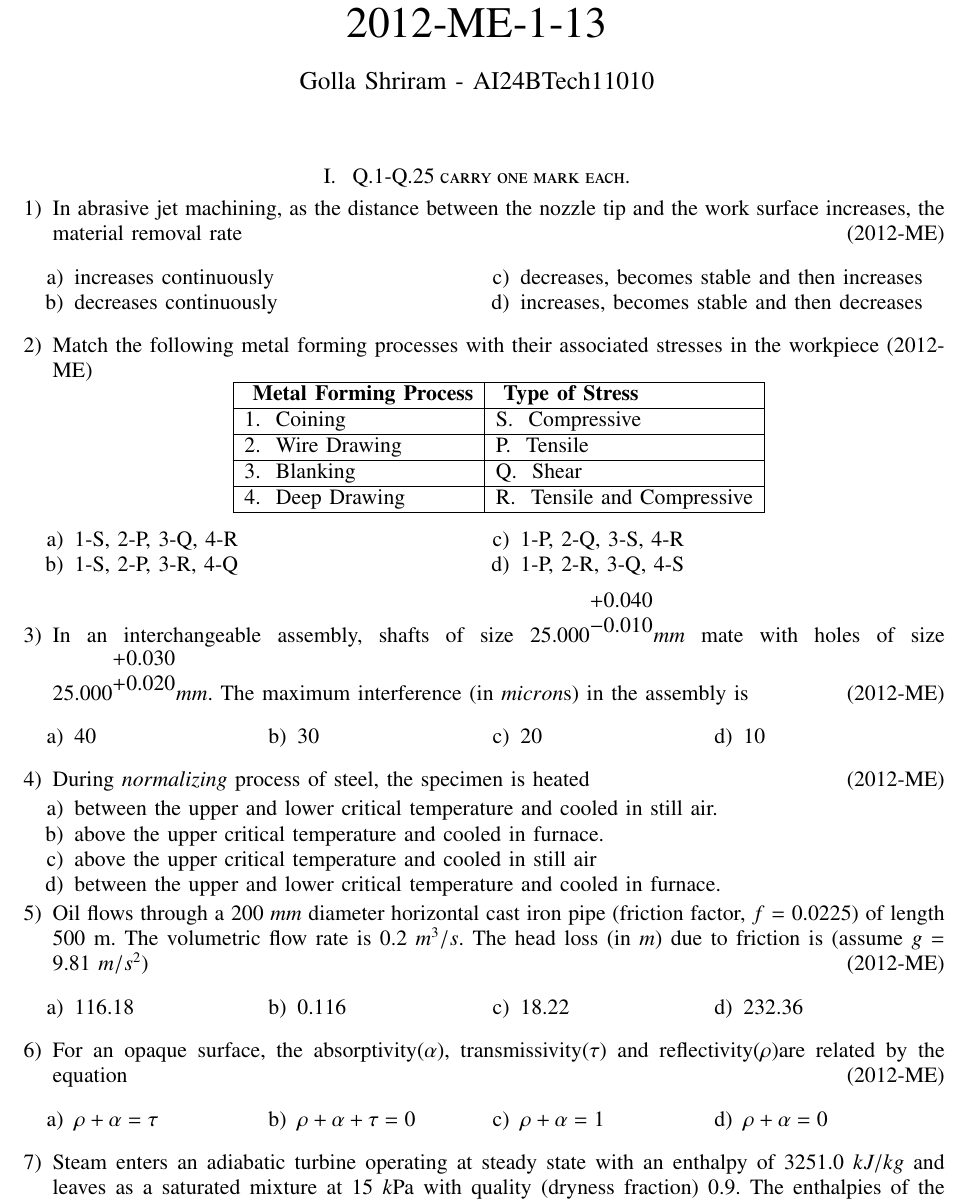
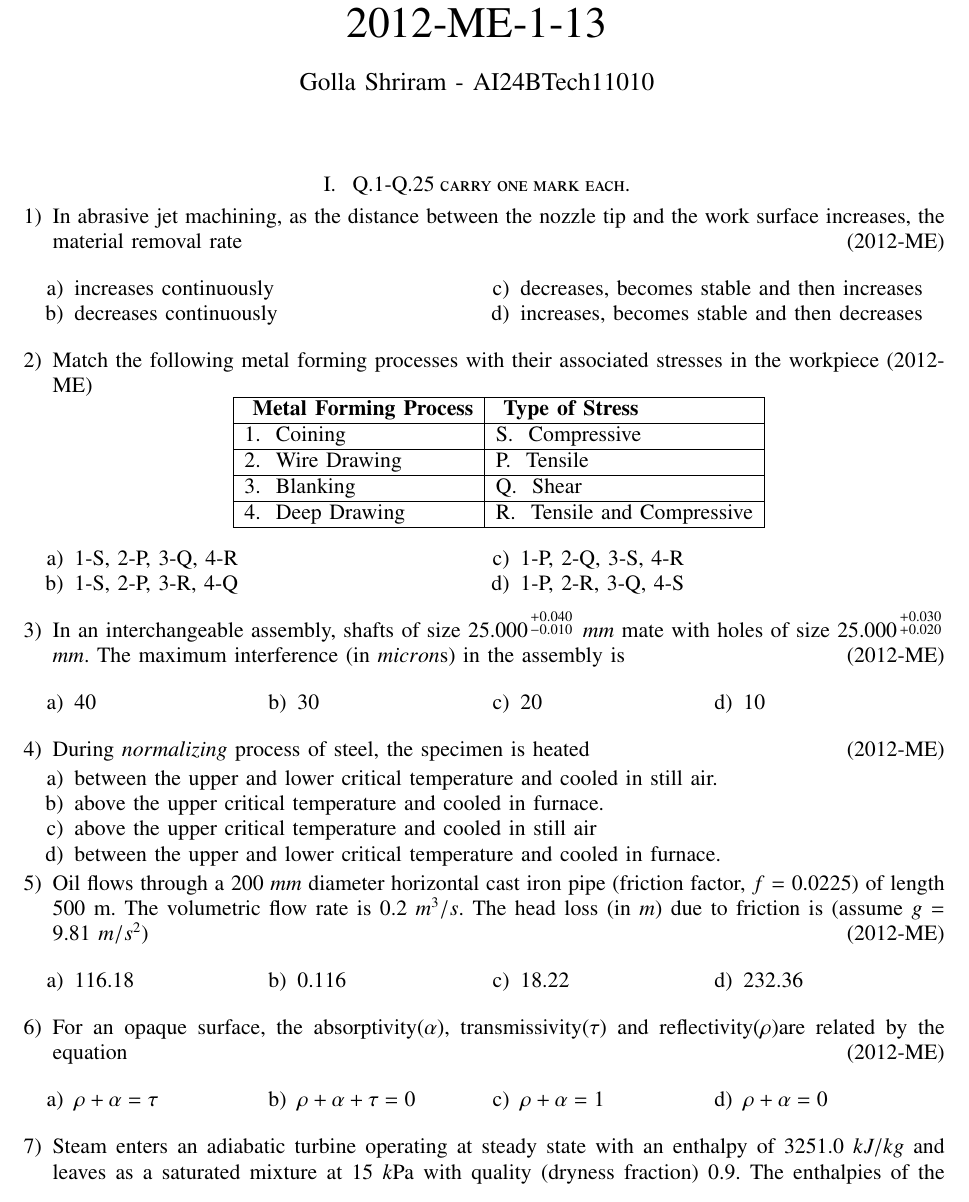
Before and after one commit to plmaras/EE1030, a LaTeX problem sheet (Gate-questions/Assignment5/Assignment5.tex): part of page 1 of 2, cut so that both start at the same text. Compiled offline with pdfLaTeX.

Commit message:
Add files via upload

```diff
--- a/Gate-questions/Assignment5/Assignment5.tex
+++ b/Gate-questions/Assignment5/Assignment5.tex
@@ -107,7 +107,9 @@
 \end{multicols}
 \end{enumerate}
 
-\item In an interchangeable assembly, shafts of size ${25.000}^{\begin{matrix} +0.040 \\ -0.010 \end{matrix}} mm$ mate with holes of size ${25.000}^{\begin{matrix}    +0.030 \\ +0.020 \end{matrix}} mm$. The maximum interference (in $micron$s) in the assembly is \hfill{(2012-ME)}
+\item In an interchangeable assembly, shafts of size ${25.000}^{\begin{smallmatrix}+0.040 \\ -0.010
+\end{smallmatrix}}$ $mm$ mate with holes of size  $ 25.000^{ \begin{smallmatrix} +0.030 \\ +0.020 \end{smallmatrix} }
+$ $mm$. The maximum interference (in $micron$s) in the assembly is \hfill{(2012-ME)}
                  \begin{enumerate}
                      \begin{multicols}{4}
 \item 40
```
Also changed, not shown: Gate-questions/Assignment5/Assignment5.pdf, 1 other file.
